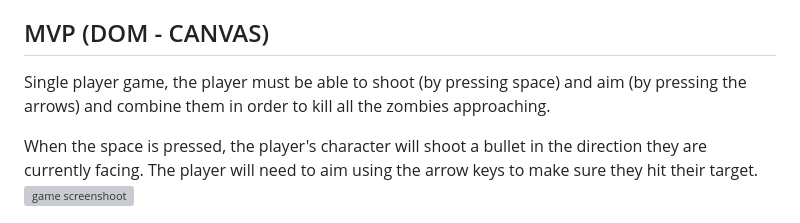
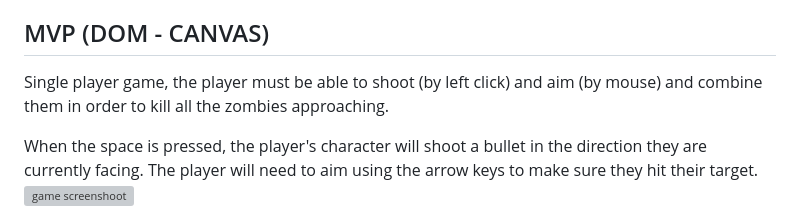
Before and after one commit to AngelesFigueredo/zombies, a Markdown page: README.md, the part around the change. GitHub-like rendering; grey boxes are pictures that could not be loaded.

```diff
--- a/README.md
+++ b/README.md
@@ -7,7 +7,7 @@ So grab your weapon and get ready to face the zombie apocalypse…Good luck!
 
 ## MVP (DOM - CANVAS)
 
-Single player game, the player must be able to shoot (by pressing space) and aim (by pressing the arrows) and combine them in order to kill all the zombies approaching.
+Single player game, the player must be able to shoot (by left click) and aim (by mouse) and combine them in order to kill all the zombies approaching.
 
 When the space is pressed, the player's character will shoot a bullet in the direction they are currently facing. The player will need to aim using the arrow keys to make sure they hit their target.
 ![game screenshoot](https://github.com/AngelesFigueredo/zombies/blob/main/img/game-screenshot.png)
```
